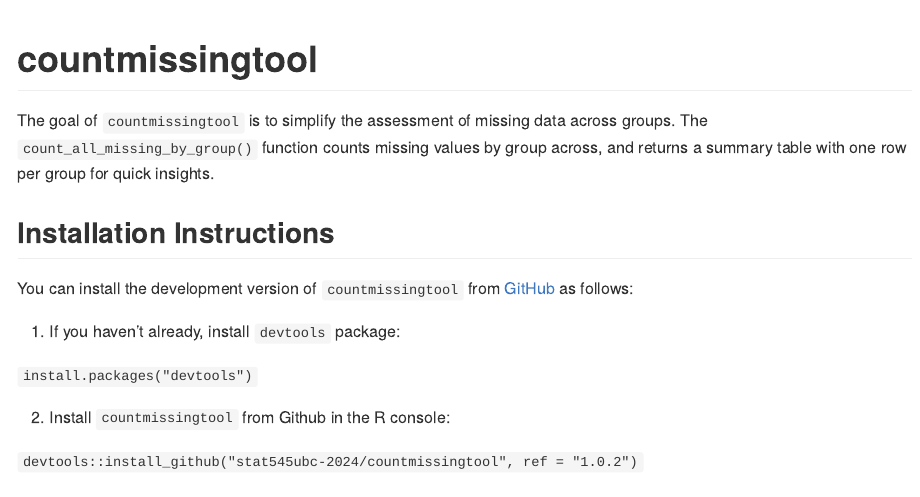
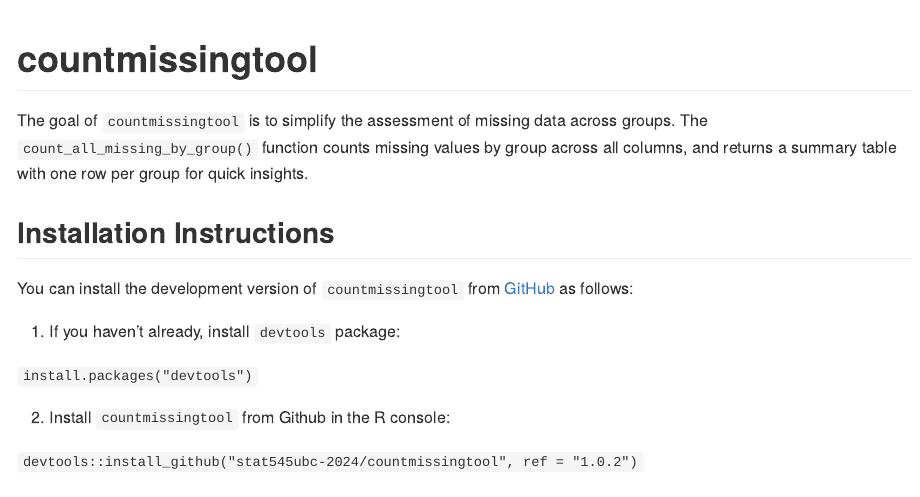
Before and after one commit to stat545ubc-2024/assignment-b2-andreawongkoo, an R Markdown document (README.Rmd): the page in a window 1100 px wide, from its top. The pictures show the output file README.md that the author committed with the source, drawn offline in the style of GitHub.

Commit message:
updated wording

```diff
--- a/README.Rmd
+++ b/README.Rmd
@@ -19,7 +19,7 @@ knitr::opts_chunk$set(
 
 <!-- badges: end -->
 
-The goal of `countmissingtool` is to simplify the assessment of missing data across groups. The `count_all_missing_by_group()` function counts missing values by group across, and returns a summary table with one row per group for quick insights.
+The goal of `countmissingtool` is to simplify the assessment of missing data across groups. The `count_all_missing_by_group()` function counts missing values by group across all columns, and returns a summary table with one row per group for quick insights.
 
 ## Installation Instructions
 
```
Also changed, not shown: README.md.
